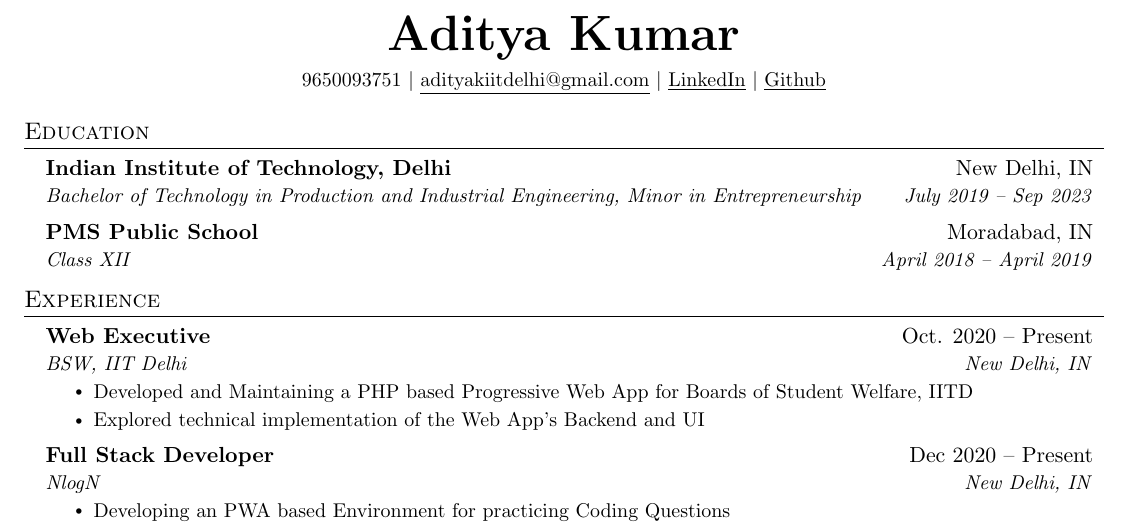
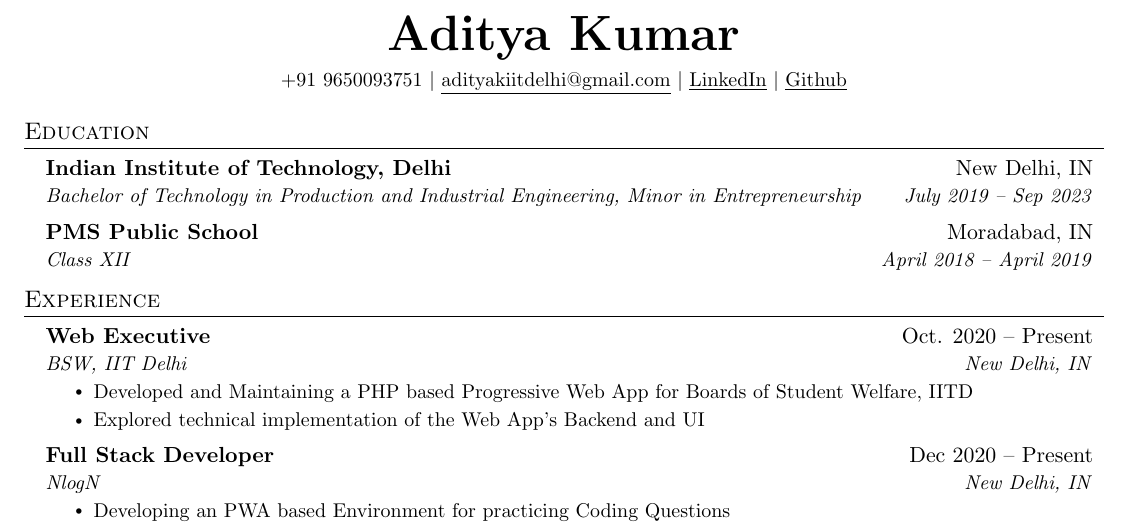
Before and after one commit to inductor69/inductor69, a LaTeX document (main.tex): part of the page, cut so that both start at the same text. Compiled offline with pdfLaTeX.

Commit message:
Update main.tex

```diff
--- a/main.tex
+++ b/main.tex
@@ -109,7 +109,7 @@
 
 \begin{center}
     \textbf{\Huge \scshape Aditya Kumar} \\ \vspace{5pt}
-    \small 9650093751 $|$ \href{mailto:adityakiitdelhi@gmail.com}{\underline{adityakiitdelhi@gmail.com}} $|$
+    \small+91 9650093751 $|$ \href{mailto:adityakiitdelhi@gmail.com}{\underline{adityakiitdelhi@gmail.com}} $|$
     \href{https://linkedin.com/in/aditya-kumar-inductor}{\underline{LinkedIn}} $|$
     \href{https://github.com/inductor69}{\underline{Github}}
 \end{center}
```
